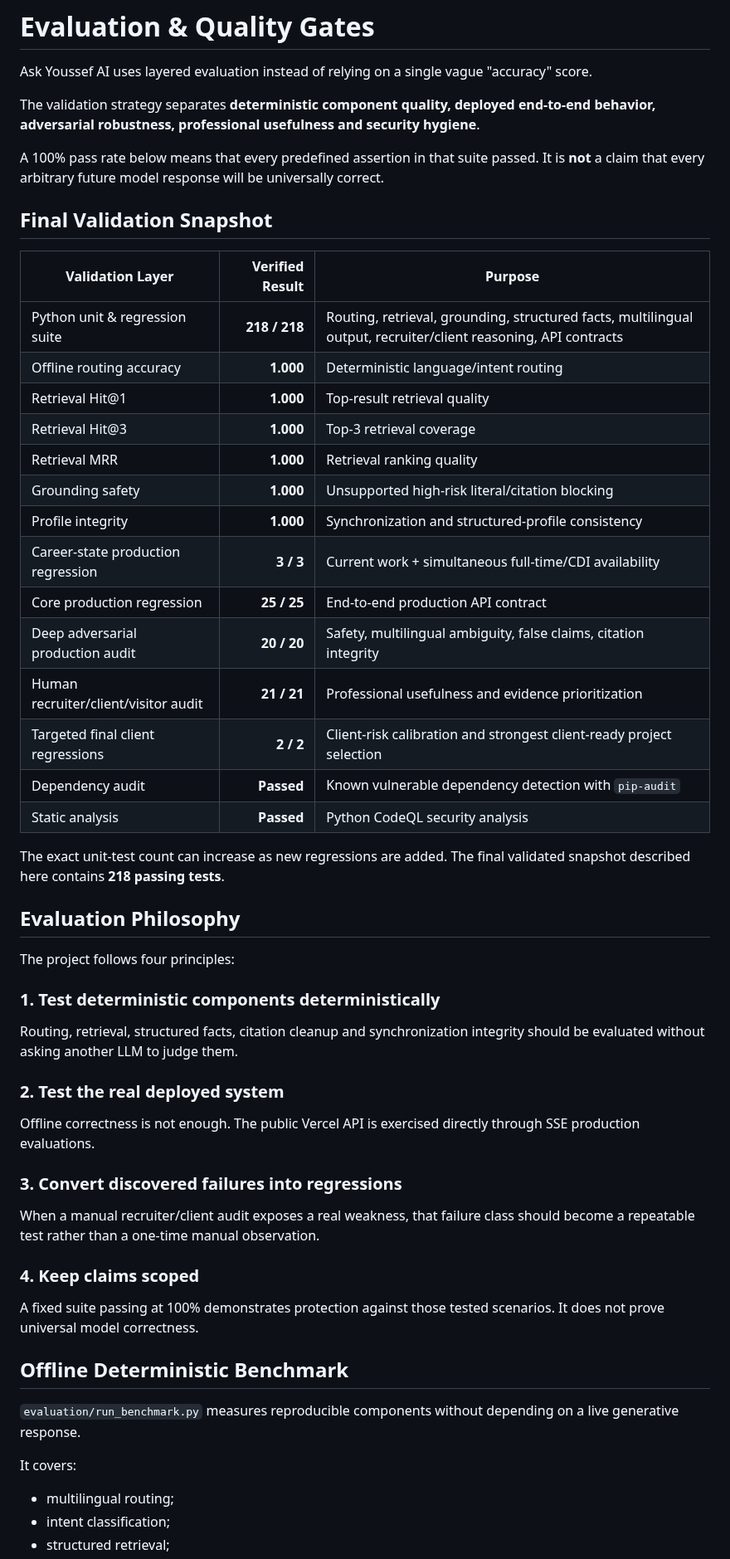
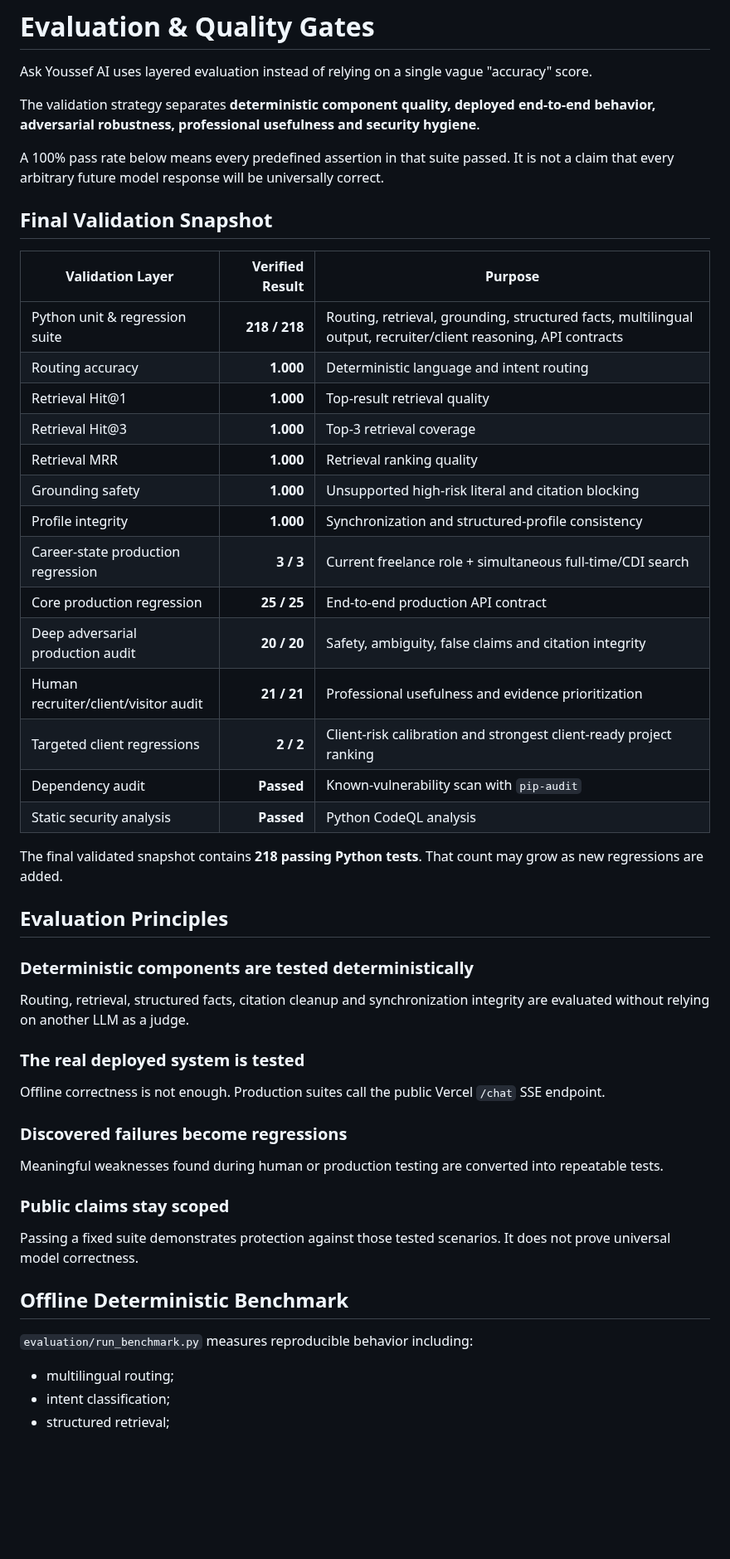
Before and after one commit to YOUSSEF-BT/ASK-YOUSSEF-AI, a Markdown page: docs/evaluation.md, the part around one of its changes. Shown at 83% size. GitHub-like rendering; blank space fills up the shorter version.

```diff
--- a/docs/evaluation.md
+++ b/docs/evaluation.md
@@ -4,54 +4,50 @@ Ask Youssef AI uses layered evaluation instead of relying on a single vague "acc
 
 The validation strategy separates **deterministic component quality, deployed end-to-end behavior, adversarial robustness, professional usefulness and security hygiene**.
 
-A 100% pass rate below means that every predefined assertion in that suite passed. It is **not** a claim that every arbitrary future model response will be universally correct.
+A 100% pass rate below means every predefined assertion in that suite passed. It is not a claim that every arbitrary future model response will be universally correct.
 
 ## Final Validation Snapshot
 
 | Validation Layer | Verified Result | Purpose |
 |---|---:|---|
 | Python unit & regression suite | **218 / 218** | Routing, retrieval, grounding, structured facts, multilingual output, recruiter/client reasoning, API contracts |
-| Offline routing accuracy | **1.000** | Deterministic language/intent routing |
+| Routing accuracy | **1.000** | Deterministic language and intent routing |
 | Retrieval Hit@1 | **1.000** | Top-result retrieval quality |
 | Retrieval Hit@3 | **1.000** | Top-3 retrieval coverage |
 | Retrieval MRR | **1.000** | Retrieval ranking quality |
-| Grounding safety | **1.000** | Unsupported high-risk literal/citation blocking |
+| Grounding safety | **1.000** | Unsupported high-risk literal and citation blocking |
 | Profile integrity | **1.000** | Synchronization and structured-profile consistency |
-| Career-state production regression | **3 / 3** | Current work + simultaneous full-time/CDI availability |
+| Career-state production regression | **3 / 3** | Current freelance role + simultaneous full-time/CDI search |
 | Core production regression | **25 / 25** | End-to-end production API contract |
-| Deep adversarial production audit | **20 / 20** | Safety, multilingual ambiguity, false claims, citation integrity |
+| Deep adversarial production audit | **20 / 20** | Safety, ambiguity, false claims and citation integrity |
 | Human recruiter/client/visitor audit | **21 / 21** | Professional usefulness and evidence prioritization |
-| Targeted final client regressions | **2 / 2** | Client-risk calibration and strongest client-ready project selection |
-| Dependency audit | **Passed** | Known vulnerable dependency detection with `pip-audit` |
-| Static analysis | **Passed** | Python CodeQL security analysis |
+| Targeted client regressions | **2 / 2** | Client-risk calibration and strongest client-ready project ranking |
+| Dependency audit | **Passed** | Known-vulnerability scan with `pip-audit` |
+| Static security analysis | **Passed** | Python CodeQL analysis |
 
-The exact unit-test count can increase as new regressions are added. The final validated snapshot described here contains **218 passing tests**.
+The final validated snapshot contains **218 passing Python tests**. That count may grow as new regressions are added.
 
-## Evaluation Philosophy
+## Evaluation Principles
 
-The project follows four principles:
+### Deterministic components are tested deterministically
 
-### 1. Test deterministic components deterministically
+Routing, retrieval, structured facts, citation cleanup and synchronization integrity are evaluated without relying on another LLM as a judge.
 
-Routing, retrieval, structured facts, citation cleanup and synchronization integrity should be evaluated without asking another LLM to judge them.
+### The real deployed system is tested
 
-### 2. Test the real deployed system
+Offline correctness is not enough. Production suites call the public Vercel `/chat` SSE endpoint.
 
-Offline correctness is not enough. The public Vercel API is exercised directly through SSE production evaluations.
+### Discovered failures become regressions
 
-### 3. Convert discovered failures into regressions
+Meaningful weaknesses found during human or production testing are converted into repeatable tests.
 
-When a manual recruiter/client audit exposes a real weakness, that failure class should become a repeatable test rather than a one-time manual observation.
+### Public claims stay scoped
 
-### 4. Keep claims scoped
-
-A fixed suite passing at 100% demonstrates protection against those tested scenarios. It does not prove universal model correctness.
+Passing a fixed suite demonstrates protection against those tested scenarios. It does not prove universal model correctness.
 
 ## Offline Deterministic Benchmark
 
-`evaluation/run_benchmark.py` measures reproducible components without depending on a live generative response.
-
-It covers:
+`evaluation/run_benchmark.py` measures reproducible behavior including:
 
 - multilingual routing;
 - intent classification;
```
Also changed, not shown: other parts of docs/evaluation.md (+31 -106 lines).
